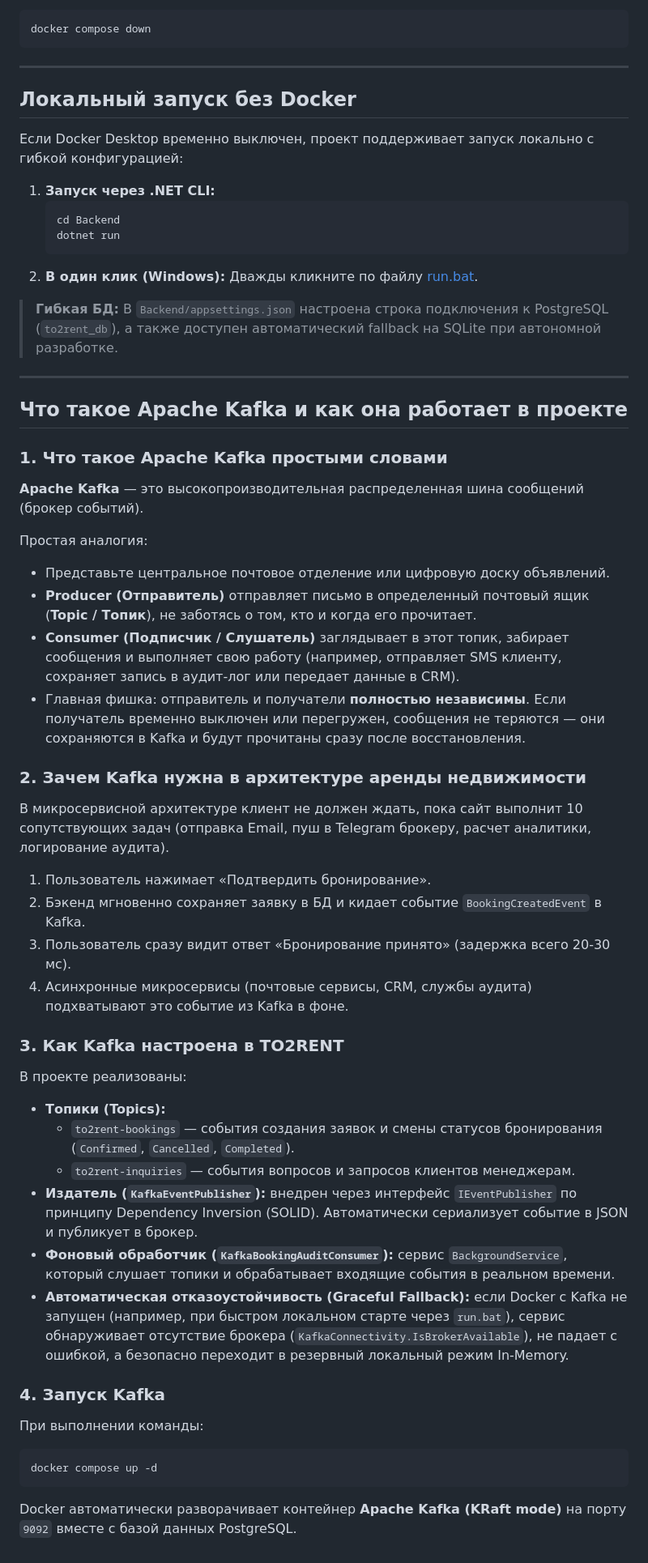
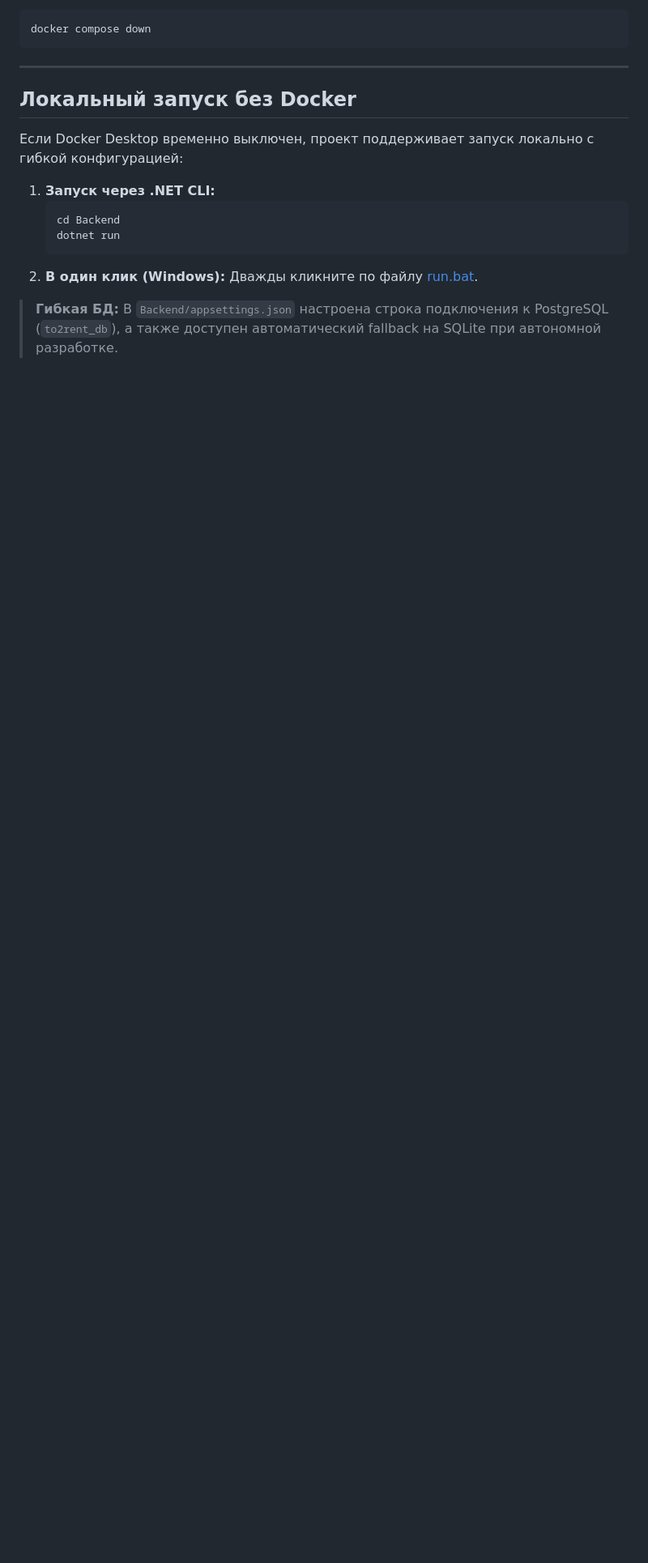
Before and after one commit to nikitangrand/To2rent_Web, a Markdown page: README.md, the part around the change. Shown at 81% size. Rendered like a GitHub page; blank space fills up the shorter version.

````diff
--- a/README.md
+++ b/README.md
@@ -184,39 +184,3 @@ docker compose down
    Дважды кликните по файлу [run.bat](file:///c:/Users/Admin/Desktop/Project/run.bat).
 
 > **Гибкая БД:** В `Backend/appsettings.json` настроена строка подключения к PostgreSQL (`to2rent_db`), а также доступен автоматический fallback на SQLite при автономной разработке.
-
----
-
-## Что такое Apache Kafka и как она работает в проекте
-
-### 1. Что такое Apache Kafka простыми словами
-**Apache Kafka** — это высокопроизводительная распределенная шина сообщений (брокер событий).
-
-Простая аналогия:
-- Представьте центральное почтовое отделение или цифровую доску объявлений.
-- **Producer (Отправитель)** отправляет письмо в определенный почтовый ящик (**Topic / Топик**), не заботясь о том, кто и когда его прочитает.
-- **Consumer (Подписчик / Слушатель)** заглядывает в этот топик, забирает сообщения и выполняет свою работу (например, отправляет SMS клиенту, сохраняет запись в аудит-лог или передает данные в CRM).
-- Главная фишка: отправитель и получатели **полностью независимы**. Если получатель временно выключен или перегружен, сообщения не теряются — они сохраняются в Kafka и будут прочитаны сразу после восстановления.
-
-### 2. Зачем Kafka нужна в архитектуре аренды недвижимости
-В микросервисной архитектуре клиент не должен ждать, пока сайт выполнит 10 сопутствующих задач (отправка Email, пуш в Telegram брокеру, расчет аналитики, логирование аудита).
-1. Пользователь нажимает «Подтвердить бронирование».
-2. Бэкенд мгновенно сохраняет заявку в БД и кидает событие `BookingCreatedEvent` в Kafka.
-3. Пользователь сразу видит ответ «Бронирование принято» (задержка всего 20-30 мс).
-4. Асинхронные микросервисы (почтовые сервисы, CRM, службы аудита) подхватывают это событие из Kafka в фоне.
-
-### 3. Как Kafka настроена в TO2RENT
-В проекте реализованы:
-- **Топики (Topics):**
-  - `to2rent-bookings` — события создания заявок и смены статусов бронирования (`Confirmed`, `Cancelled`, `Completed`).
-  - `to2rent-inquiries` — события вопросов и запросов клиентов менеджерам.
-- **Издатель (`KafkaEventPublisher`):** внедрен через интерфейс `IEventPublisher` по принципу Dependency Inversion (SOLID). Автоматически сериализует событие в JSON и публикует в брокер.
-- **Фоновый обработчик (`KafkaBookingAuditConsumer`):** сервис `BackgroundService`, который слушает топики и обрабатывает входящие события в реальном времени.
-- **Автоматическая отказоустойчивость (Graceful Fallback):** если Docker с Kafka не запущен (например, при быстром локальном старте через `run.bat`), сервис обнаруживает отсутствие брокера (`KafkaConnectivity.IsBrokerAvailable`), не падает с ошибкой, а безопасно переходит в резервный локальный режим In-Memory.
-
-### 4. Запуск Kafka
-При выполнении команды:
-```bash
-docker compose up -d
-```
-Docker автоматически разворачивает контейнер **Apache Kafka (KRaft mode)** на порту `9092` вместе с базой данных PostgreSQL.
````
